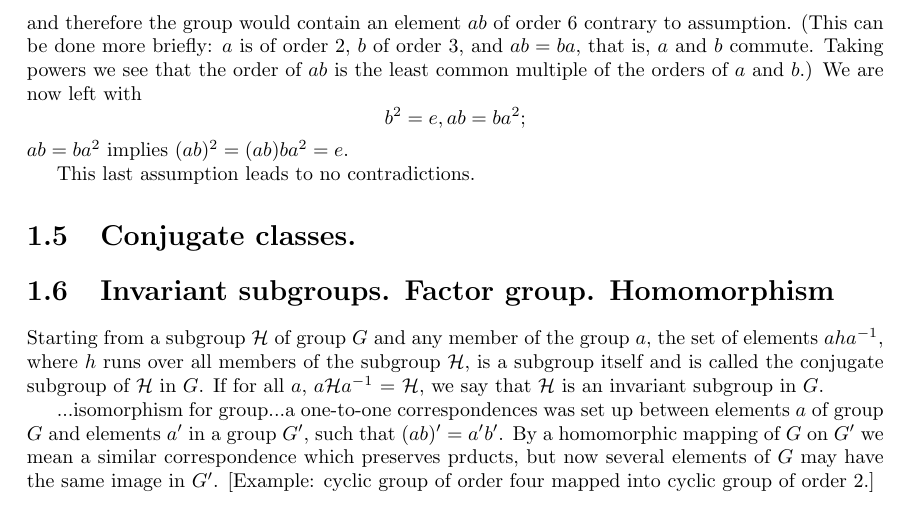
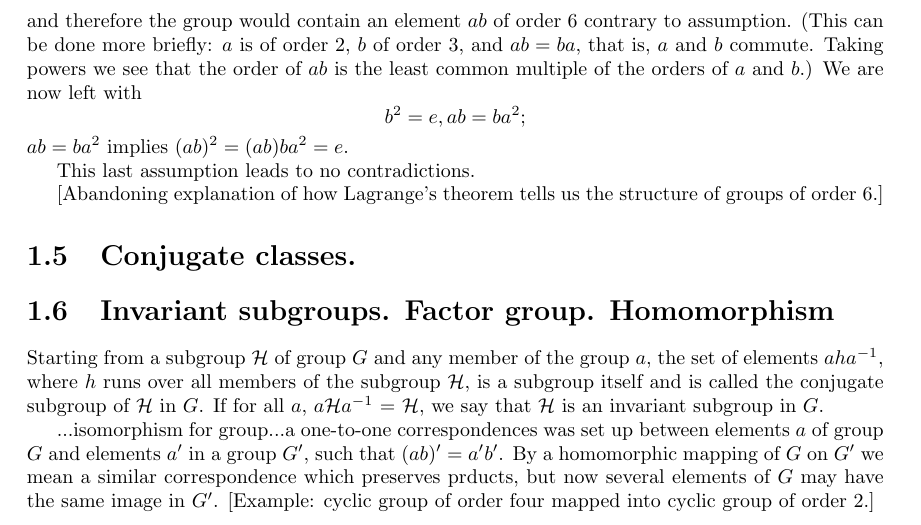
Before and after one commit to markito3/docs, a LaTeX thesis (hamermesh_notes/hamermesh_notes.tex): part of page 5 of 10, cut so that both start at the same text. Compiled offline with pdfLaTeX.

Commit message:
add comment

```diff
--- a/hamermesh_notes/hamermesh_notes.tex
+++ b/hamermesh_notes/hamermesh_notes.tex
@@ -296,6 +296,8 @@ $ab = ba^2$ implies $(ab)^2 = (ab)ba^2 = e$.
 
 This last assumption leads to no contradictions.
 
+[Abandoning explanation of how Lagrange's theorem tells us the structure of groups of order 6.]
+
 \section{Conjugate classes.}
 
 \section{Invariant subgroups. Factor group. Homomorphism}
```
